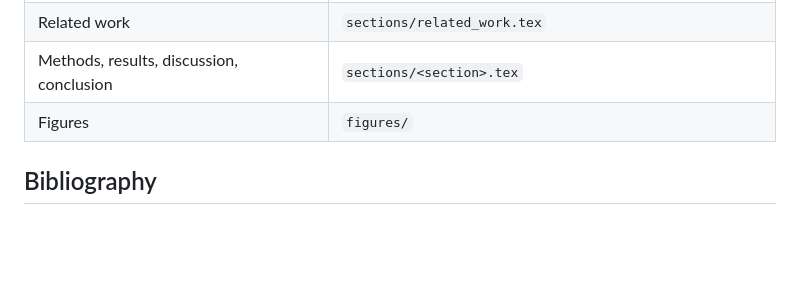
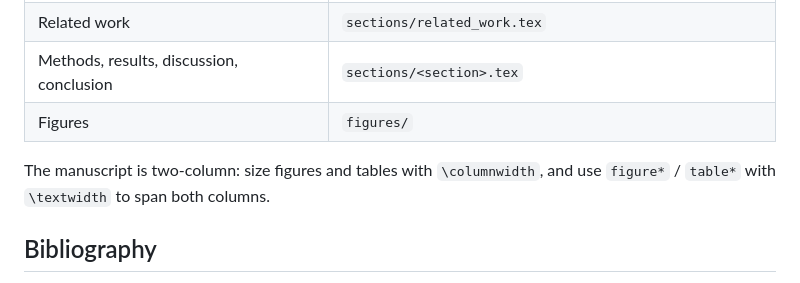
Before and after one commit to DiegoNGM/Neuroimaging, a Markdown page: CONTRIBUTING.md, the part around the change. GitHub-like rendering; blank space fills up the shorter version.

Commit message:
docs(contributing): document two-column figure and table sizing
The manuscript moved to a two-column layout, so contributors need to
know how to size floats. Figures and tables default to the column
width, and wide ones must use the starred environments to span both
columns.

```diff
--- a/CONTRIBUTING.md
+++ b/CONTRIBUTING.md
@@ -41,6 +41,8 @@ Everything is in `docs/manuscript/`. Leave `main.tex` and `preamble.tex` alone u
 | Methods, results, discussion, conclusion | `sections/<section>.tex`                                    |
 | Figures                                  | `figures/`                                                  |
 
+The manuscript is two-column: size figures and tables with `\columnwidth`, and use `figure*` / `table*` with `\textwidth` to span both columns.
+
 ## Bibliography
 
 All references live in the team's **Zotero group library** (ask @Lunaaaalj for access). `references.bib`, at the repository root, is generated from it and is the only bibliography file in the repo.
```
